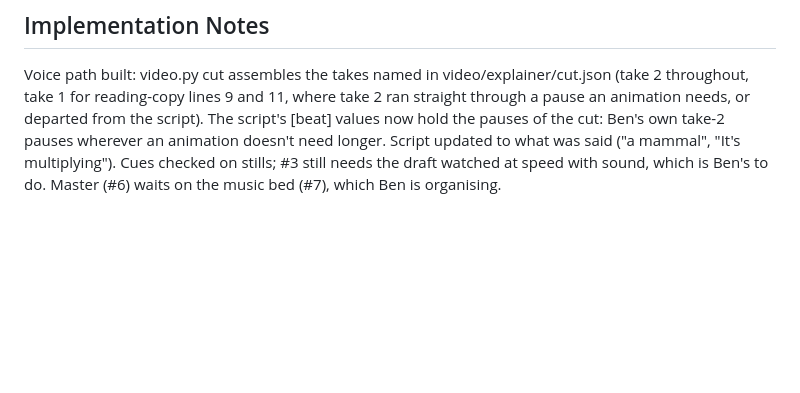
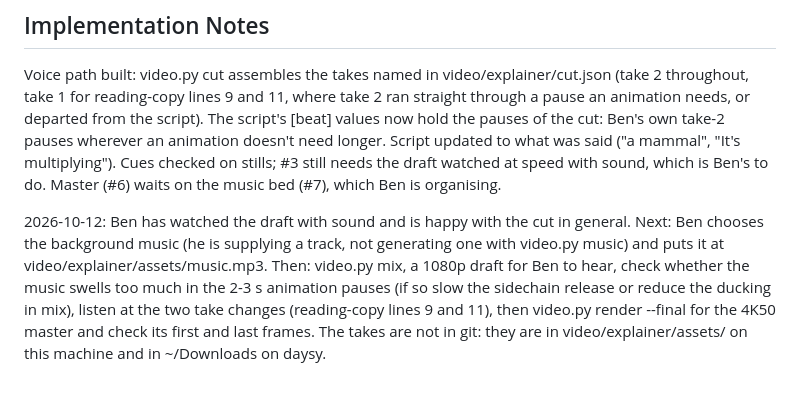
Before and after one commit to ANUcybernetics/perceptron-apparatus, a Markdown page: backlog/tasks/task-12 - Re-cut-the-explainer-video-to-Bens-recorded-voice-over-and-render-the-4K-master.md, the part around one of its changes. GitHub-like rendering; blank space fills up the shorter version.

Commit message:
backlog: note where the explainer re-cut stands and what the master waits on

```diff
--- a/backlog/tasks/task-12 - Re-cut-the-explainer-video-to-Bens-recorded-voice-over-and-render-the-4K-master.md
+++ b/backlog/tasks/task-12 - Re-cut-the-explainer-video-to-Bens-recorded-voice-over-and-render-the-4K-master.md
@@ -42,4 +42,6 @@ Context for whoever picks this up:
 
 <!-- SECTION:NOTES:BEGIN -->
 Voice path built: video.py cut assembles the takes named in video/explainer/cut.json (take 2 throughout, take 1 for reading-copy lines 9 and 11, where take 2 ran straight through a pause an animation needs, or departed from the script). The script's [beat] values now hold the pauses of the cut: Ben's own take-2 pauses wherever an animation doesn't need longer. Script updated to what was said ("a mammal", "It's multiplying"). Cues checked on stills; #3 still needs the draft watched at speed with sound, which is Ben's to do. Master (#6) waits on the music bed (#7), which Ben is organising.
+
+2026-10-12: Ben has watched the draft with sound and is happy with the cut in general. Next: Ben chooses the background music (he is supplying a track, not generating one with video.py music) and puts it at video/explainer/assets/music.mp3. Then: video.py mix, a 1080p draft for Ben to hear, check whether the music swells too much in the 2-3 s animation pauses (if so slow the sidechain release or reduce the ducking in mix), listen at the two take changes (reading-copy lines 9 and 11), then video.py render --final for the 4K50 master and check its first and last frames. The takes are not in git: they are in video/explainer/assets/ on this machine and in ~/Downloads on daysy.
 <!-- SECTION:NOTES:END -->
```
Also changed, not shown: other parts of backlog/tasks/task-12 - Re-cut-the-explainer-video-to-Bens-recorded-voice-over-and-render-the-4K-master.md (+1 -1 lines).
